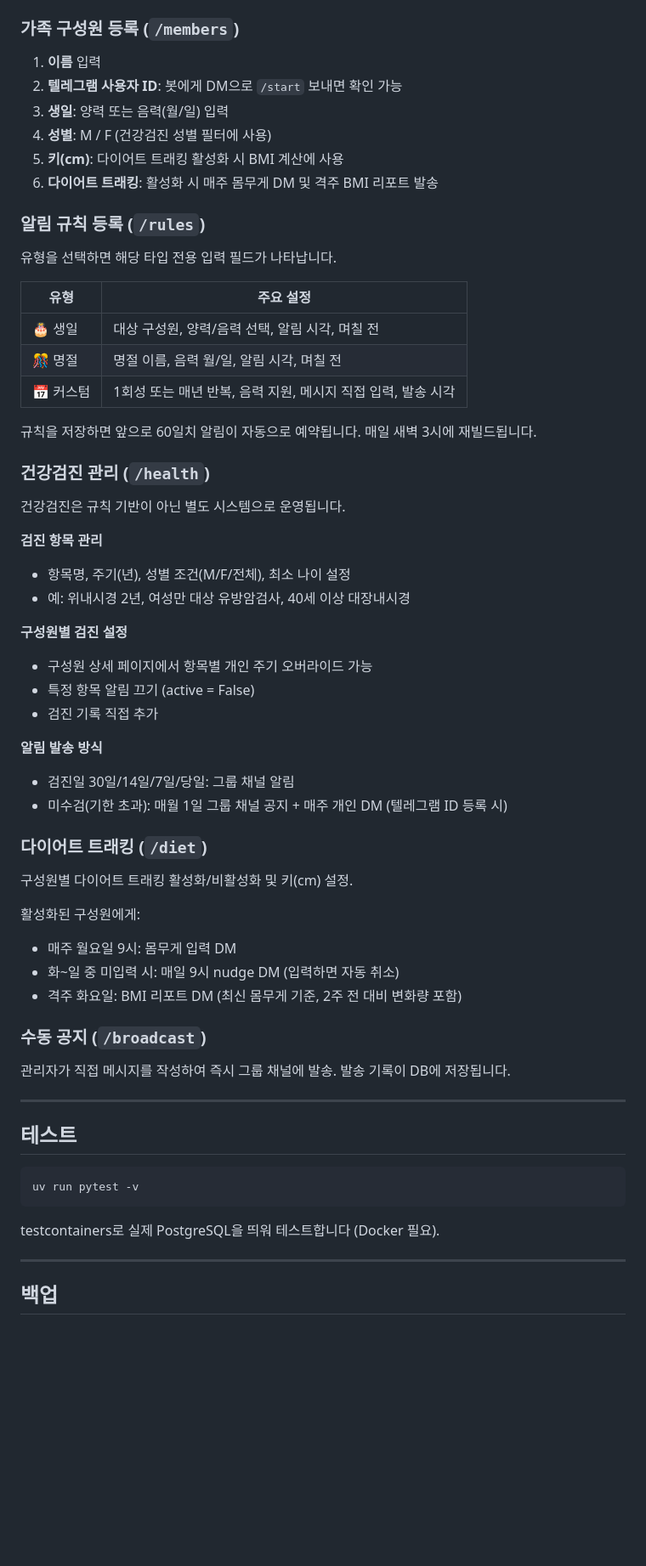
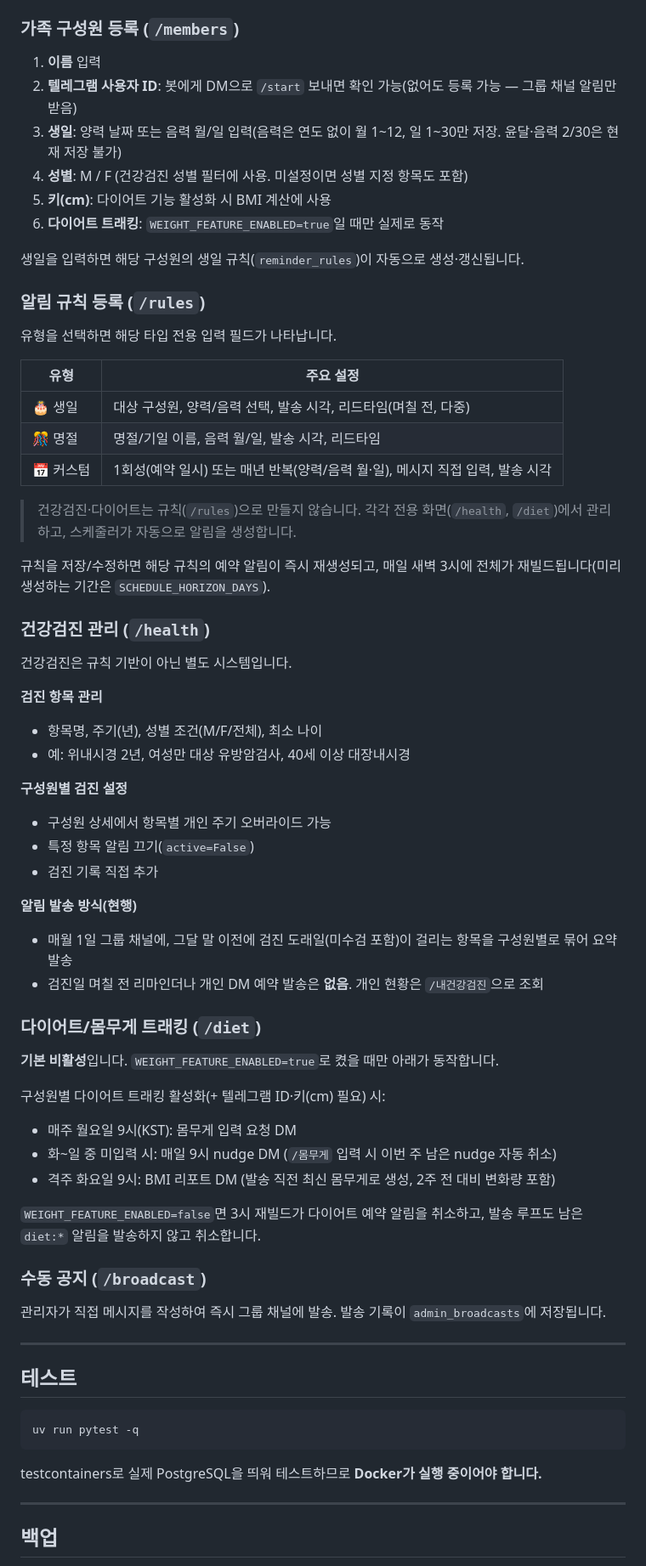
Before and after one commit to kimtaegyu1223/kinkeeper, a Markdown page: README.md, the part around one of its changes. Shown at 85% size. GitHub-like rendering; blank space fills up the shorter version.

````diff
--- a/README.md
+++ b/README.md
@@ -188,11 +229,13 @@ journalctl --user -u kinkeeper-bot -p err --since "1 hour ago"
 ### 가족 구성원 등록 (`/members`)
 
 1. **이름** 입력
-2. **텔레그램 사용자 ID**: 봇에게 DM으로 `/start` 보내면 확인 가능
-3. **생일**: 양력 또는 음력(월/일) 입력
-4. **성별**: M / F (건강검진 성별 필터에 사용)
-5. **키(cm)**: 다이어트 트래킹 활성화 시 BMI 계산에 사용
-6. **다이어트 트래킹**: 활성화 시 매주 몸무게 DM 및 격주 BMI 리포트 발송
+2. **텔레그램 사용자 ID**: 봇에게 DM으로 `/start` 보내면 확인 가능(없어도 등록 가능 — 그룹 채널 알림만 받음)
+3. **생일**: 양력 날짜 또는 음력 월/일 입력(음력은 연도 없이 월 1~12, 일 1~30만 저장. 윤달·음력 2/30은 현재 저장 불가)
+4. **성별**: M / F (건강검진 성별 필터에 사용. 미설정이면 성별 지정 항목도 포함)
+5. **키(cm)**: 다이어트 기능 활성화 시 BMI 계산에 사용
+6. **다이어트 트래킹**: `WEIGHT_FEATURE_ENABLED=true`일 때만 실제로 동작
+
+생일을 입력하면 해당 구성원의 생일 규칙(`reminder_rules`)이 자동으로 생성·갱신됩니다.
 
 ### 알림 규칙 등록 (`/rules`)
 
@@ -200,51 +243,58 @@ journalctl --user -u kinkeeper-bot -p err --since "1 hour ago"
 
 | 유형 | 주요 설정 |
 |---|---|
-| 🎂 생일 | 대상 구성원, 양력/음력 선택, 알림 시각, 며칠 전 |
-| 🎊 명절 | 명절 이름, 음력 월/일, 알림 시각, 며칠 전 |
-| 📅 커스텀 | 1회성 또는 매년 반복, 음력 지원, 메시지 직접 입력, 발송 시각 |
+| 🎂 생일 | 대상 구성원, 양력/음력 선택, 발송 시각, 리드타임(며칠 전, 다중) |
+| 🎊 명절 | 명절/기일 이름, 음력 월/일, 발송 시각, 리드타임 |
+| 📅 커스텀 | 1회성(예약 일시) 또는 매년 반복(양력/음력 월·일), 메시지 직접 입력, 발송 시각 |
 
-규칙을 저장하면 앞으로 60일치 알림이 자동으로 예약됩니다. 매일 새벽 3시에 재빌드됩니다.
+> 건강검진·다이어트는 규칙(`/rules`)으로 만들지 않습니다. 각각 전용 화면(`/health`,
+> `/diet`)에서 관리하고, 스케줄러가 자동으로 알림을 생성합니다.
+
+규칙을 저장/수정하면 해당 규칙의 예약 알림이 즉시 재생성되고, 매일 새벽 3시에
+전체가 재빌드됩니다(미리 생성하는 기간은 `SCHEDULE_HORIZON_DAYS`).
 
 ### 건강검진 관리 (`/health`)
 
-건강검진은 규칙 기반이 아닌 별도 시스템으로 운영됩니다.
+건강검진은 규칙 기반이 아닌 별도 시스템입니다.
 
 **검진 항목 관리**
-- 항목명, 주기(년), 성별 조건(M/F/전체), 최소 나이 설정
+- 항목명, 주기(년), 성별 조건(M/F/전체), 최소 나이
 - 예: 위내시경 2년, 여성만 대상 유방암검사, 40세 이상 대장내시경
 
 **구성원별 검진 설정**
-- 구성원 상세 페이지에서 항목별 개인 주기 오버라이드 가능
-- 특정 항목 알림 끄기 (active = False)
+- 구성원 상세에서 항목별 개인 주기 오버라이드 가능
+- 특정 항목 알림 끄기(`active=False`)
 - 검진 기록 직접 추가
 
-**알림 발송 방식**
-- 검진일 30일/14일/7일/당일: 그룹 채널 알림
-- 미수검(기한 초과): 매월 1일 그룹 채널 공지 + 매주 개인 DM (텔레그램 ID 등록 시)
+**알림 발송 방식(현행)**
+- 매월 1일 그룹 채널에, 그달 말 이전에 검진 도래일(미수검 포함)이 걸리는 항목을 구성원별로 묶어 요약 발송
+- 검진일 며칠 전 리마인더나 개인 DM 예약 발송은 **없음**. 개인 현황은 `/내건강검진`으로 조회
 
-### 다이어트 트래킹 (`/diet`)
+### 다이어트/몸무게 트래킹 (`/diet`)
 
-구성원별 다이어트 트래킹 활성화/비활성화 및 키(cm) 설정.
+**기본 비활성**입니다. `WEIGHT_FEATURE_ENABLED=true`로 켰을 때만 아래가 동작합니다.
 
-활성화된 구성원에게:
-- 매주 월요일 9시: 몸무게 입력 DM
-- 화~일 중 미입력 시: 매일 9시 nudge DM (입력하면 자동 취소)
-- 격주 화요일: BMI 리포트 DM (최신 몸무게 기준, 2주 전 대비 변화량 포함)
+구성원별 다이어트 트래킹 활성화(+ 텔레그램 ID·키(cm) 필요) 시:
+- 매주 월요일 9시(KST): 몸무게 입력 요청 DM
+- 화~일 중 미입력 시: 매일 9시 nudge DM (`/몸무게` 입력 시 이번 주 남은 nudge 자동 취소)
+- 격주 화요일 9시: BMI 리포트 DM (발송 직전 최신 몸무게로 생성, 2주 전 대비 변화량 포함)
+
+`WEIGHT_FEATURE_ENABLED=false`면 3시 재빌드가 다이어트 예약 알림을 취소하고,
+발송 루프도 남은 `diet:*` 알림을 발송하지 않고 취소합니다.
 
 ### 수동 공지 (`/broadcast`)
 
-관리자가 직접 메시지를 작성하여 즉시 그룹 채널에 발송. 발송 기록이 DB에 저장됩니다.
+관리자가 직접 메시지를 작성하여 즉시 그룹 채널에 발송. 발송 기록이 `admin_broadcasts`에 저장됩니다.
 
 ---
 
 ## 테스트
 
 ```bash
-uv run pytest -v
+uv run pytest -q
 ```
 
-testcontainers로 실제 PostgreSQL을 띄워 테스트합니다 (Docker 필요).
+testcontainers로 실제 PostgreSQL을 띄워 테스트하므로 **Docker가 실행 중이어야 합니다.**
 
 ---
 
````
Also changed, not shown: other parts of README.md (+93 -47 lines).
